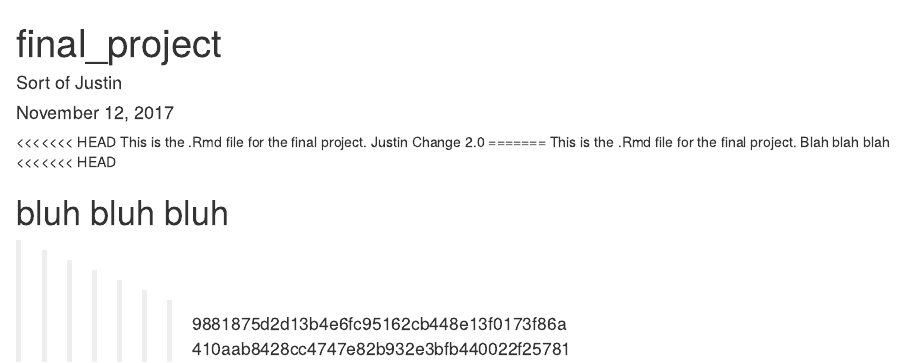
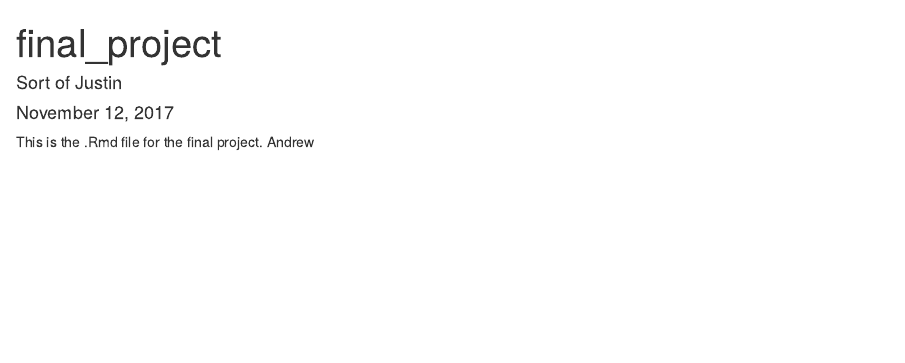
Before and after one commit to jmaki17/Ecooli_BCB546X-Fall2017, an R Markdown document (README.Rmd): the page in a window 1100 px wide, from its top. Rendered offline with R 4.5, knitr and Pandoc, with nearby package versions.

Commit message:
I think this works

````diff
--- a/README.Rmd
+++ b/README.Rmd
@@ -10,13 +10,4 @@ knitr::opts_chunk$set(echo = TRUE)
 ```
 
 
-<<<<<<< HEAD
-This is the .Rmd file for the final project. Justin Change 2.0
-=======
-This is the .Rmd file for the final project.  Blah blah blah
-<<<<<<< HEAD
-
-bluh bluh bluh
-=======
->>>>>>> 9881875d2d13b4e6fc95162cb448e13f0173f86a
->>>>>>> 410aab8428cc4747e82b932e3bfb440022f25781
+This is the .Rmd file for the final project. Andrew
````
